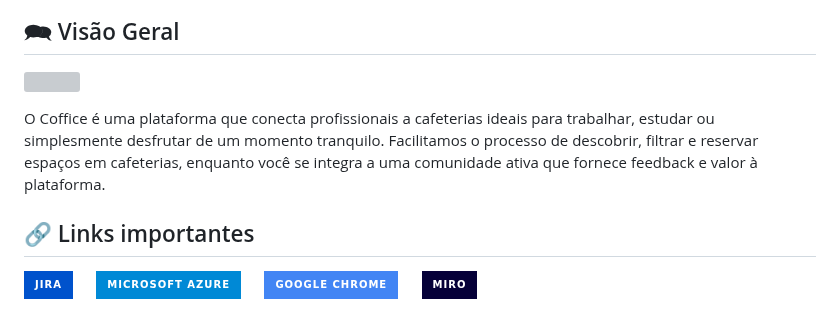
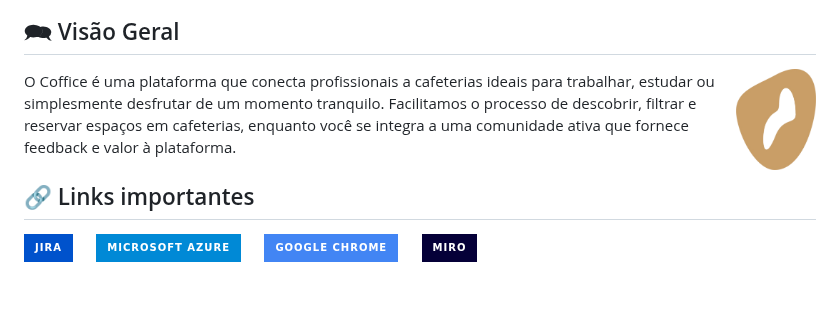
Before and after one commit to coffice-g7/coffice, a Markdown page: README.md, the part around the change. Rendered like a GitHub page; badges without logos; blank space fills up the shorter version; grey boxes are pictures that could not be loaded.

```diff
--- a/README.md
+++ b/README.md
@@ -24,7 +24,7 @@
 
 <p float="left">
 
-<img align="right" width="80" height="100" src="imagens/WhatsApp Image 2024-04-23 at 11.43.18 (1).jpeg" />
+<img align="right" width="80" height="100" src="imagens/GRÃO_PNG_MARROM-removebg-preview.png" />
 
 O Coffice é uma plataforma que conecta profissionais a cafeterias ideais para trabalhar, estudar ou simplesmente desfrutar de um momento tranquilo. Facilitamos o processo de descobrir, filtrar e reservar espaços em cafeterias, enquanto você se integra a uma comunidade ativa que fornece feedback e valor à plataforma.
 
```
